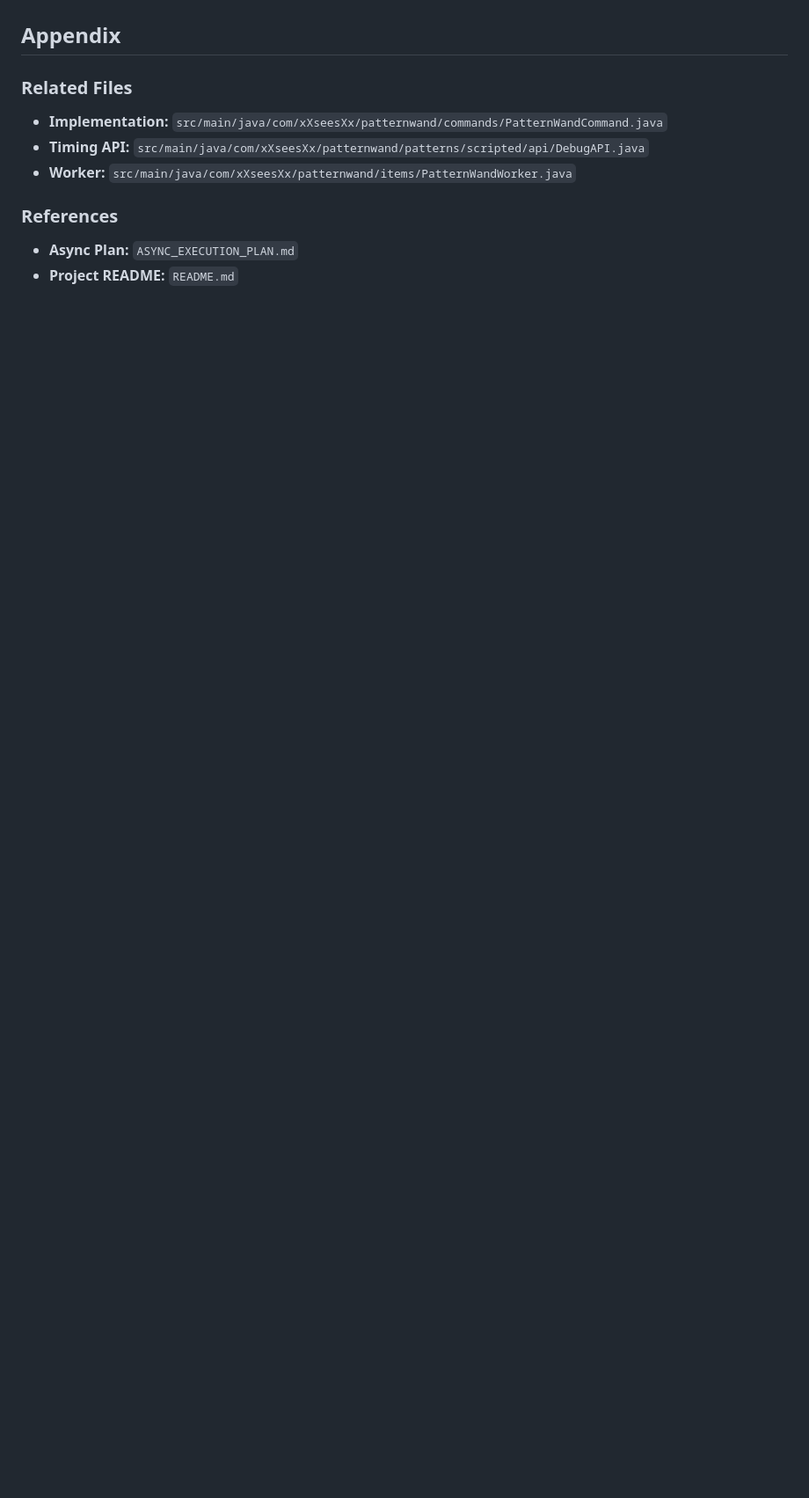
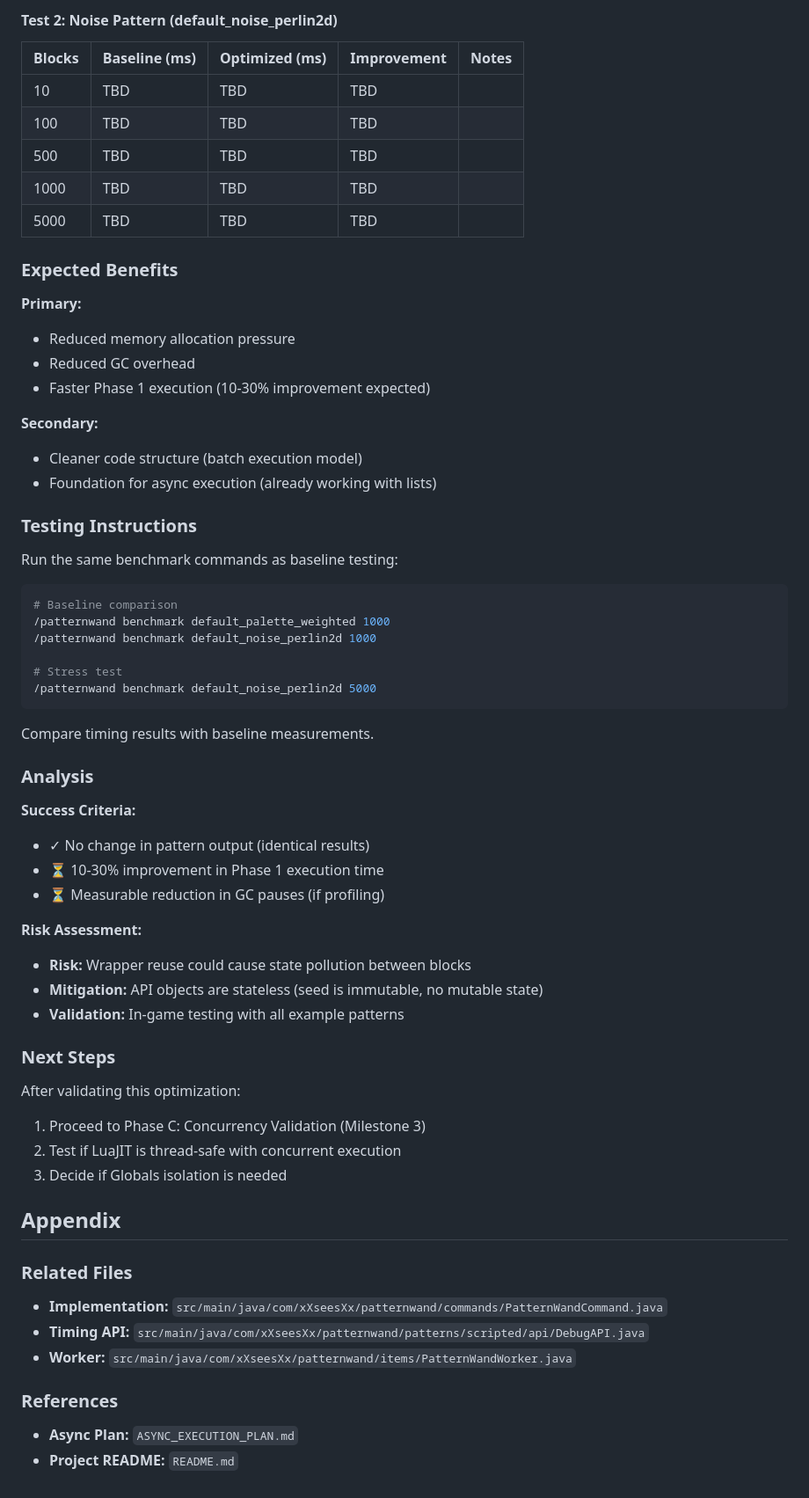
Before and after one commit to xXseesXx/PatternWand, a Markdown page: docs/PERFORMANCE_BASELINE.md, the part around one of its changes. Shown at 88% size. Drawn GitHub-style; blank space fills up the shorter version.

````diff
--- a/docs/PERFORMANCE_BASELINE.md
+++ b/docs/PERFORMANCE_BASELINE.md
@@ -262,3 +326,58 @@ If Lua execution is NOT the bottleneck, we need to:
+#### Test 2: Noise Pattern (default_noise_perlin2d)
+
+| Blocks | Baseline (ms) | Optimized (ms) | Improvement | Notes |
+|--------|--------------|----------------|-------------|-------|
+| 10     | TBD          | TBD            | TBD         |       |
+| 100    | TBD          | TBD            | TBD         |       |
+| 500    | TBD          | TBD            | TBD         |       |
+| 1000   | TBD          | TBD            | TBD         |       |
+| 5000   | TBD          | TBD            | TBD         |       |
+
+### Expected Benefits
+
+**Primary:**
+- Reduced memory allocation pressure
+- Reduced GC overhead
+- Faster Phase 1 execution (10-30% improvement expected)
+
+**Secondary:**
+- Cleaner code structure (batch execution model)
+- Foundation for async execution (already working with lists)
+
+### Testing Instructions
+
+Run the same benchmark commands as baseline testing:
+
+```bash
+# Baseline comparison
+/patternwand benchmark default_palette_weighted 1000
+/patternwand benchmark default_noise_perlin2d 1000
+
+# Stress test
+/patternwand benchmark default_noise_perlin2d 5000
+```
+
+Compare timing results with baseline measurements.
+
+### Analysis
+
+**Success Criteria:**
+- ✓ No change in pattern output (identical results)
+- ⏳ 10-30% improvement in Phase 1 execution time
+- ⏳ Measurable reduction in GC pauses (if profiling)
+
+**Risk Assessment:**
+- **Risk:** Wrapper reuse could cause state pollution between blocks
+- **Mitigation:** API objects are stateless (seed is immutable, no mutable state)
+- **Validation:** In-game testing with all example patterns
+
+### Next Steps
+
+After validating this optimization:
+1. Proceed to Phase C: Concurrency Validation (Milestone 3)
+2. Test if LuaJIT is thread-safe with concurrent execution
+3. Decide if Globals isolation is needed
+
 ## Appendix
 
 ### Related Files
````
Also changed, not shown: other parts of docs/PERFORMANCE_BASELINE.md (+64 -0 lines).
